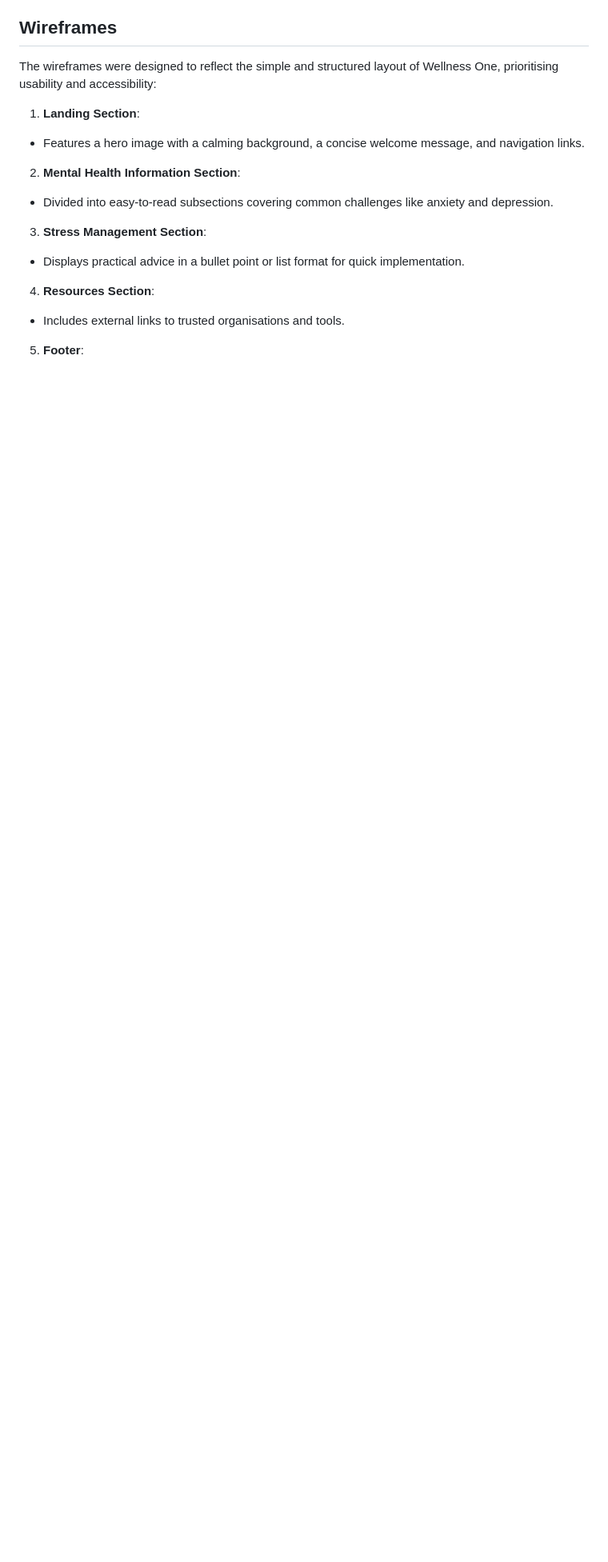
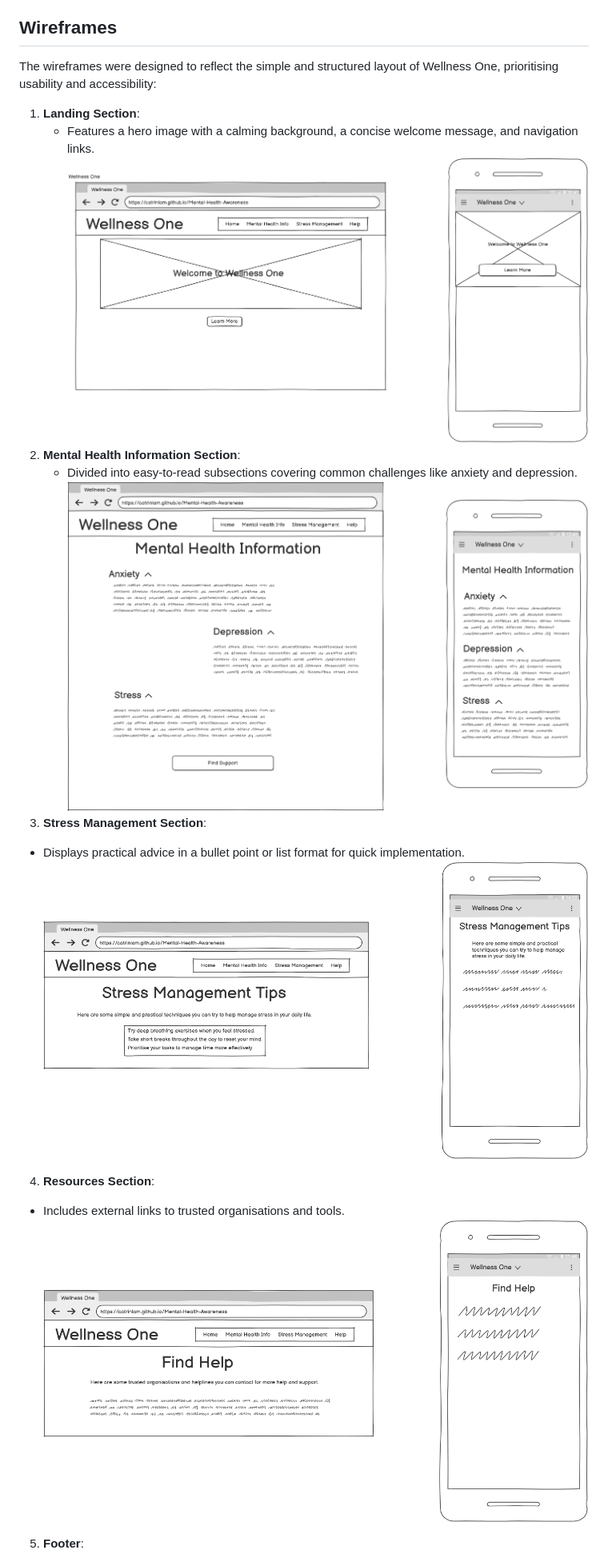
Before and after one commit to catrinlam/Wellness-One, a Markdown page: README.md, the part around the change printed below. Shown: that part at 80% size. GitHub-like rendering; pictures changed too: assets/wireframes/Landing.png (added), assets/wireframes/MentalHealthInformation.png (added), assets/wireframes/Resources.png (added); blank space fills up the shorter version.

Commit message:
Add wireframes to README.md

```diff
--- a/README.md
+++ b/README.md
@@ -38,12 +38,16 @@ The following user stories were considered to guide the design and functionality
 The wireframes were designed to reflect the simple and structured layout of Wellness One, prioritising usability and accessibility:
 
 1. **Landing Section**:
-  - Features a hero image with a calming background, a concise welcome message, and navigation links.
+    - Features a hero image with a calming background, a concise welcome message, and navigation links.
+    ![Landing Wireframe](assets/wireframes/Landing.png)
 2. **Mental Health Information Section**:
-  - Divided into easy-to-read subsections covering common challenges like anxiety and depression.
+    - Divided into easy-to-read subsections covering common challenges like anxiety and depression.
+    ![Mental Health Information Wireframe](assets/wireframes/MentalHealthInformation.png)
 3. **Stress Management Section**:
   - Displays practical advice in a bullet point or list format for quick implementation.
+  ![Stress Management Wireframe](assets/wireframes/StressManagement.png)
 4. **Resources Section**:
   - Includes external links to trusted organisations and tools.
+  ![Resources Wireframe](assets/wireframes/Resources.png)
 5. **Footer**:
   - Contains social media icons, a contact email, and any disclaimers or additional notes.
```
Also changed, not shown: other parts of README.md (+1 -0 lines), assets/wireframes/Footer.png (added).
